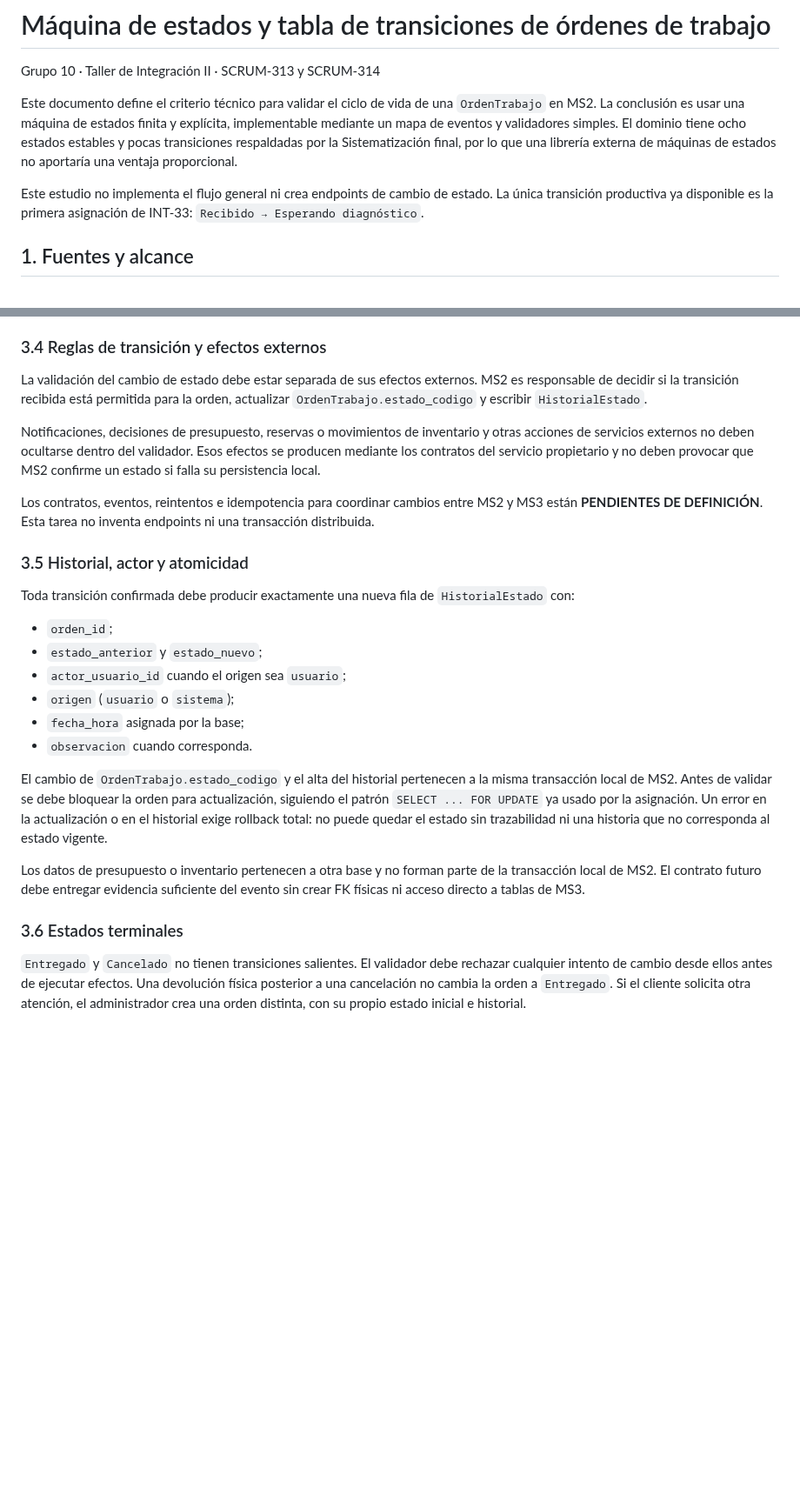
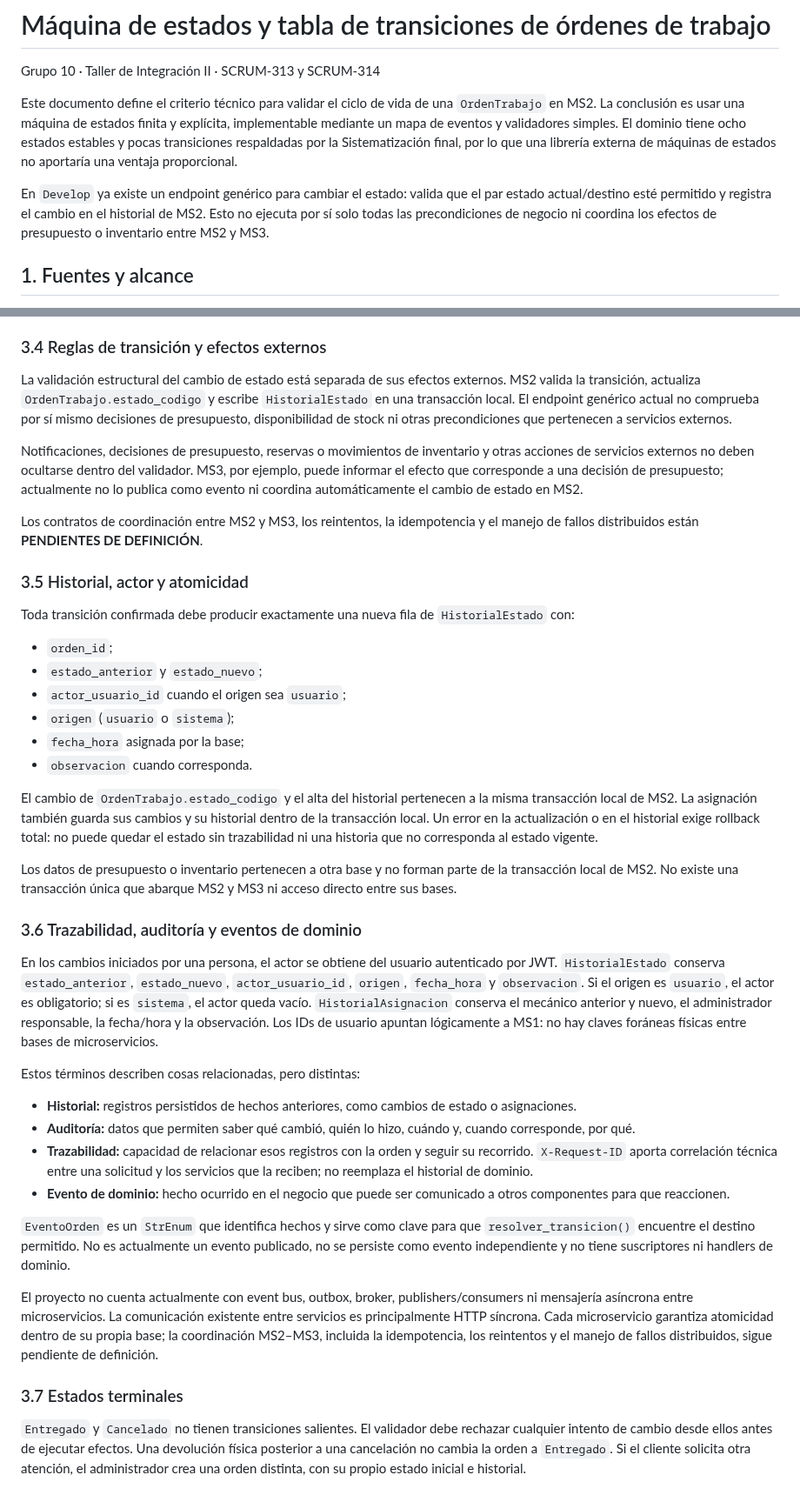
Before and after one commit to Vncmk78/Taller_mecanico_sistematizado, a Markdown page: backend/docs/maquina-estados-ordenes.md, 2 parts joined by grey strips. Shown at 87% size. GitHub-like rendering; blank space fills up the shorter version.

Commit message:
SCRUM-396 Documentar trazabilidad y eventos de dominio

```diff
--- a/backend/docs/maquina-estados-ordenes.md
+++ b/backend/docs/maquina-estados-ordenes.md
@@ -9,9 +9,10 @@ dominio tiene ocho estados estables y pocas transiciones respaldadas por la
 Sistematización final, por lo que una librería externa de máquinas de estados no
 aportaría una ventaja proporcional.
 
-Este estudio no implementa el flujo general ni crea endpoints de cambio de
-estado. La única transición productiva ya disponible es la primera asignación de
-INT-33: `Recibido → Esperando diagnóstico`.
+En `Develop` ya existe un endpoint genérico para cambiar el estado: valida que
+el par estado actual/destino esté permitido y registra el cambio en el historial
+de MS2. Esto no ejecuta por sí solo todas las precondiciones de negocio ni
+coordina los efectos de presupuesto o inventario entre MS2 y MS3.
 
 ## 1. Fuentes y alcance
 
@@ -126,18 +127,20 @@ historial y transacciones entre límites de servicio.
 
 ### 3.4 Reglas de transición y efectos externos
 
-La validación del cambio de estado debe estar separada de sus efectos externos.
-MS2 es responsable de decidir si la transición recibida está permitida para la
-orden, actualizar `OrdenTrabajo.estado_codigo` y escribir `HistorialEstado`.
+La validación estructural del cambio de estado está separada de sus efectos
+externos. MS2 valida la transición, actualiza `OrdenTrabajo.estado_codigo` y
+escribe `HistorialEstado` en una transacción local. El endpoint genérico actual
+no comprueba por sí mismo decisiones de presupuesto, disponibilidad de stock ni
+otras precondiciones que pertenecen a servicios externos.
 
 Notificaciones, decisiones de presupuesto, reservas o movimientos de inventario
 y otras acciones de servicios externos no deben ocultarse dentro del validador.
-Esos efectos se producen mediante los contratos del servicio propietario y no
-deben provocar que MS2 confirme un estado si falla su persistencia local.
+MS3, por ejemplo, puede informar el efecto que corresponde a una decisión de
+presupuesto; actualmente no lo publica como evento ni coordina automáticamente
+el cambio de estado en MS2.
 
-Los contratos, eventos, reintentos e idempotencia para coordinar cambios entre
-MS2 y MS3 están **PENDIENTES DE DEFINICIÓN**. Esta tarea no inventa endpoints ni
-una transacción distribuida.
+Los contratos de coordinación entre MS2 y MS3, los reintentos, la idempotencia
+y el manejo de fallos distribuidos están **PENDIENTES DE DEFINICIÓN**.
 
 ### 3.5 Historial, actor y atomicidad
 
@@ -152,17 +155,51 @@ Toda transición confirmada debe producir exactamente una nueva fila de
 - `observacion` cuando corresponda.
 
 El cambio de `OrdenTrabajo.estado_codigo` y el alta del historial pertenecen a la
-misma transacción local de MS2. Antes de validar se debe bloquear la orden para
-actualización, siguiendo el patrón `SELECT ... FOR UPDATE` ya usado por la
-asignación. Un error en la actualización o en el historial exige rollback total:
-no puede quedar el estado sin trazabilidad ni una historia que no corresponda al
-estado vigente.
+misma transacción local de MS2. La asignación también guarda sus cambios y su
+historial dentro de la transacción local. Un error en la actualización o en el
+historial exige rollback total: no puede quedar el estado sin trazabilidad ni
+una historia que no corresponda al estado vigente.
 
 Los datos de presupuesto o inventario pertenecen a otra base y no forman parte de
-la transacción local de MS2. El contrato futuro debe entregar evidencia suficiente
-del evento sin crear FK físicas ni acceso directo a tablas de MS3.
+la transacción local de MS2. No existe una transacción única que abarque MS2 y
+MS3 ni acceso directo entre sus bases.
 
-### 3.6 Estados terminales
+### 3.6 Trazabilidad, auditoría y eventos de dominio
+
+En los cambios iniciados por una persona, el actor se obtiene del usuario
+autenticado por JWT. `HistorialEstado` conserva `estado_anterior`,
+`estado_nuevo`, `actor_usuario_id`, `origen`, `fecha_hora` y `observacion`.
+Si el origen es `usuario`, el actor es obligatorio; si es `sistema`, el actor
+queda vacío. `HistorialAsignacion` conserva el mecánico anterior y nuevo, el
+administrador responsable, la fecha/hora y la observación. Los IDs de usuario
+apuntan lógicamente a MS1: no hay claves foráneas físicas entre bases de
+microservicios.
+
+Estos términos describen cosas relacionadas, pero distintas:
+
+- **Historial:** registros persistidos de hechos anteriores, como cambios de
+  estado o asignaciones.
+- **Auditoría:** datos que permiten saber qué cambió, quién lo hizo, cuándo y,
+  cuando corresponde, por qué.
+- **Trazabilidad:** capacidad de relacionar esos registros con la orden y seguir
+  su recorrido. `X-Request-ID` aporta correlación técnica entre una solicitud y
+  los servicios que la reciben; no reemplaza el historial de dominio.
+- **Evento de dominio:** hecho ocurrido en el negocio que puede ser comunicado a
+  otros componentes para que reaccionen.
+
+`EventoOrden` es un `StrEnum` que identifica hechos y sirve como clave para que
+`resolver_transicion()` encuentre el destino permitido. No es actualmente un
+evento publicado, no se persiste como evento independiente y no tiene
+suscriptores ni handlers de dominio.
+
+El proyecto no cuenta actualmente con event bus, outbox, broker,
+publishers/consumers ni mensajería asíncrona entre microservicios. La comunicación
+existente entre servicios es principalmente HTTP síncrona. Cada microservicio
+garantiza atomicidad dentro de su propia base; la coordinación MS2–MS3, incluida
+la idempotencia, los reintentos y el manejo de fallos distribuidos, sigue
+pendiente de definición.
+
+### 3.7 Estados terminales
 
 `Entregado` y `Cancelado` no tienen transiciones salientes. El validador debe
 rechazar cualquier intento de cambio desde ellos antes de ejecutar efectos. Una
```
